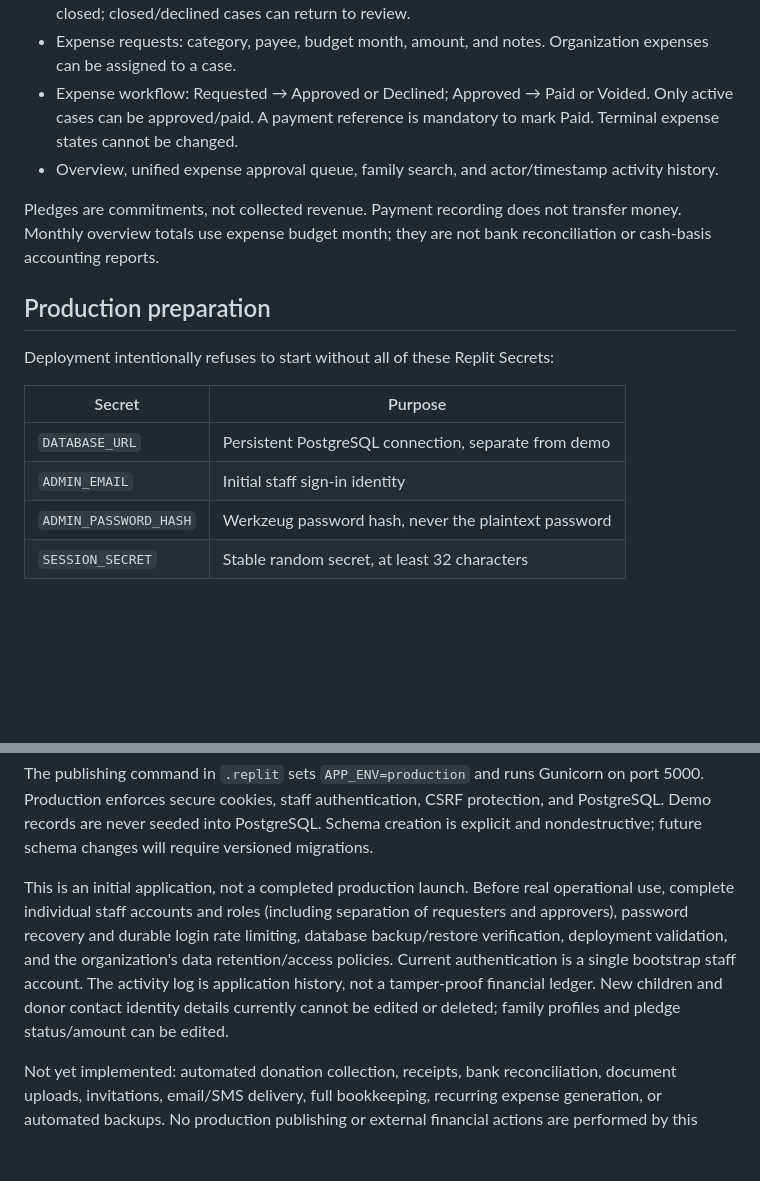
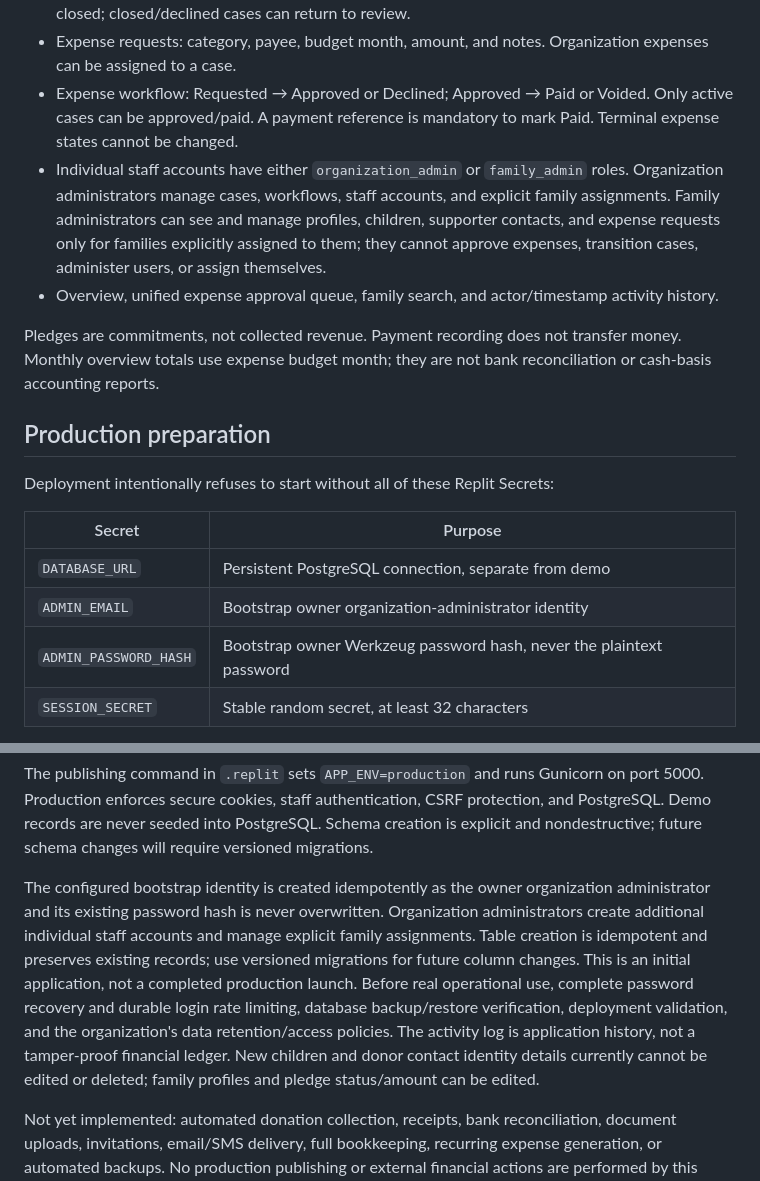
Before and after one commit to synccosYB/yazory, a Markdown page: README.md, 2 parts joined by grey strips. Rendered like a GitHub page; blank space fills up the shorter version.

Commit message:
Update README.md for staff roles

```diff
--- a/README.md
+++ b/README.md
@@ -27,6 +27,7 @@ Open http://localhost:5000. Local demo data is stored in `instance/yazory-demo.d
 - Case workflow: Intake → Under review → Active or Declined. Active cases can be paused or closed; closed/declined cases can return to review.
 - Expense requests: category, payee, budget month, amount, and notes. Organization expenses can be assigned to a case.
 - Expense workflow: Requested → Approved or Declined; Approved → Paid or Voided. Only active cases can be approved/paid. A payment reference is mandatory to mark Paid. Terminal expense states cannot be changed.
+- Individual staff accounts have either `organization_admin` or `family_admin` roles. Organization administrators manage cases, workflows, staff accounts, and explicit family assignments. Family administrators can see and manage profiles, children, supporter contacts, and expense requests only for families explicitly assigned to them; they cannot approve expenses, transition cases, administer users, or assign themselves.
 - Overview, unified expense approval queue, family search, and actor/timestamp activity history.
 
 Pledges are commitments, not collected revenue. Payment recording does not transfer money. Monthly overview totals use expense budget month; they are not bank reconciliation or cash-basis accounting reports.
@@ -38,8 +39,8 @@ Deployment intentionally refuses to start without all of these Replit Secrets:
 | Secret | Purpose |
 | --- | --- |
 | `DATABASE_URL` | Persistent PostgreSQL connection, separate from demo |
-| `ADMIN_EMAIL` | Initial staff sign-in identity |
-| `ADMIN_PASSWORD_HASH` | Werkzeug password hash, never the plaintext password |
+| `ADMIN_EMAIL` | Bootstrap owner organization-administrator identity |
+| `ADMIN_PASSWORD_HASH` | Bootstrap owner Werkzeug password hash, never the plaintext password |
 | `SESSION_SECRET` | Stable random secret, at least 32 characters |
 
 Generate a session secret privately with `python -c "import secrets; print(secrets.token_hex(32))"`.
@@ -57,7 +58,7 @@ APP_ENV=production flask --app 'app:create_app()' init-db
 
 The publishing command in `.replit` sets `APP_ENV=production` and runs Gunicorn on port 5000. Production enforces secure cookies, staff authentication, CSRF protection, and PostgreSQL. Demo records are never seeded into PostgreSQL. Schema creation is explicit and nondestructive; future schema changes will require versioned migrations.
 
-This is an initial application, not a completed production launch. Before real operational use, complete individual staff accounts and roles (including separation of requesters and approvers), password recovery and durable login rate limiting, database backup/restore verification, deployment validation, and the organization's data retention/access policies. Current authentication is a single bootstrap staff account. The activity log is application history, not a tamper-proof financial ledger. New children and donor contact identity details currently cannot be edited or deleted; family profiles and pledge status/amount can be edited.
+The configured bootstrap identity is created idempotently as the owner organization administrator and its existing password hash is never overwritten. Organization administrators create additional individual staff accounts and manage explicit family assignments. Table creation is idempotent and preserves existing records; use versioned migrations for future column changes. This is an initial application, not a completed production launch. Before real operational use, complete password recovery and durable login rate limiting, database backup/restore verification, deployment validation, and the organization's data retention/access policies. The activity log is application history, not a tamper-proof financial ledger. New children and donor contact identity details currently cannot be edited or deleted; family profiles and pledge status/amount can be edited.
 
 Not yet implemented: automated donation collection, receipts, bank reconciliation, document uploads, invitations, email/SMS delivery, full bookkeeping, recurring expense generation, or automated backups. No production publishing or external financial actions are performed by this repository setup.
 
```
